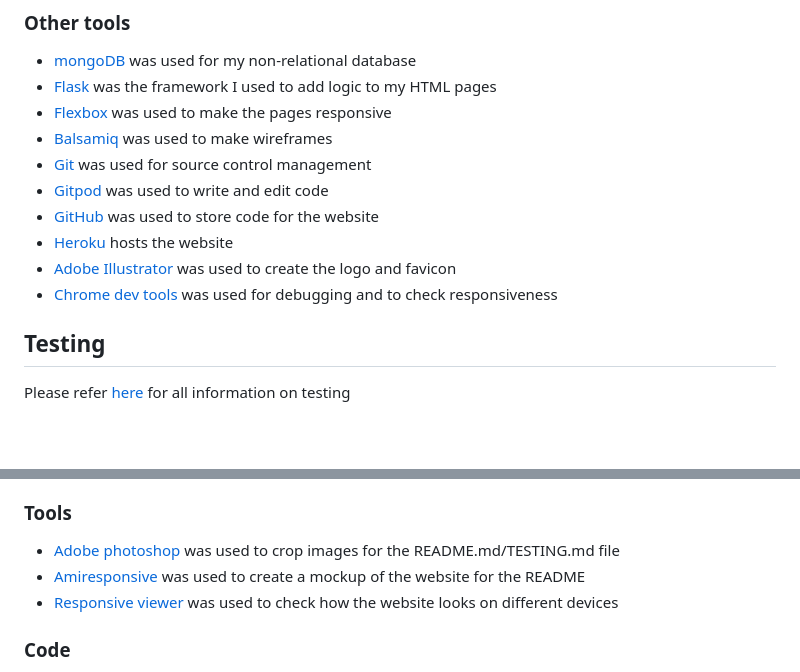
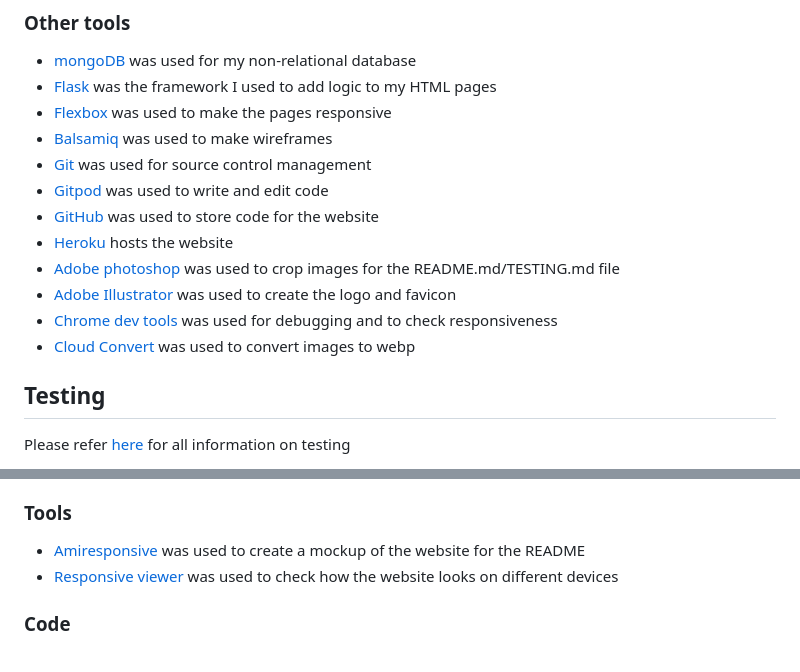
Before and after one commit to nhamidi90/k-watch, a Markdown page: README.md, 2 parts joined by grey strips. Rendered like a GitHub page; blank space fills up the shorter version.

```diff
--- a/README.md
+++ b/README.md
@@ -184,9 +184,10 @@ The live link can be found [here](https://kwatch-c574d8ada52e.herokuapp.com/)
 * [Gitpod](https://gitpod.io/) was used to write and edit code
 * [GitHub](https://github.com/) was used to store code for the website
 * [Heroku](https://heroku.com/) hosts the website
+* [Adobe photoshop](https://www.adobe.com/uk/products/photoshop.html) was used to crop images for the README.md/TESTING.md file
 * [Adobe Illustrator](https://www.adobe.com/uk/products/illustrator.html) was used to create the logo and favicon
 * [Chrome dev tools](https://developer.chrome.com/docs/devtools) was used for debugging and to check responsiveness
-
+* [Cloud Convert](https://cloudconvert.com/) was used to convert images to webp
 
 ## Testing
 
@@ -256,7 +257,6 @@ Here are the images I used
 *   https://encrypted-tbn1.gstatic.com/images?q=tbn:ANd9GcTujmtz_krfwIsrUzeIVlFwY3YbvU827_rnkMUN72tSHyZ4upXa
 
 ### Tools
-* [Adobe photoshop](https://www.adobe.com/uk/products/photoshop.html) was used to crop images for the README.md/TESTING.md file
 * [Amiresponsive](https://ui.dev/amiresponsive) was used to create a mockup of the website for the README
 * [Responsive viewer](https://responsiveviewer.org/) was used to check how the website looks on different devices
 
```
